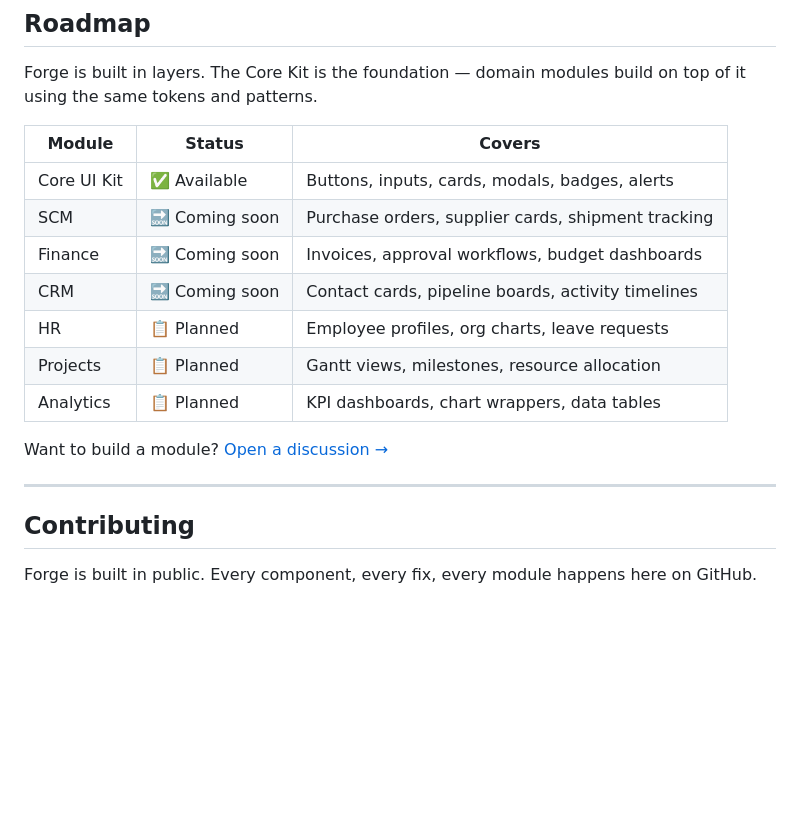
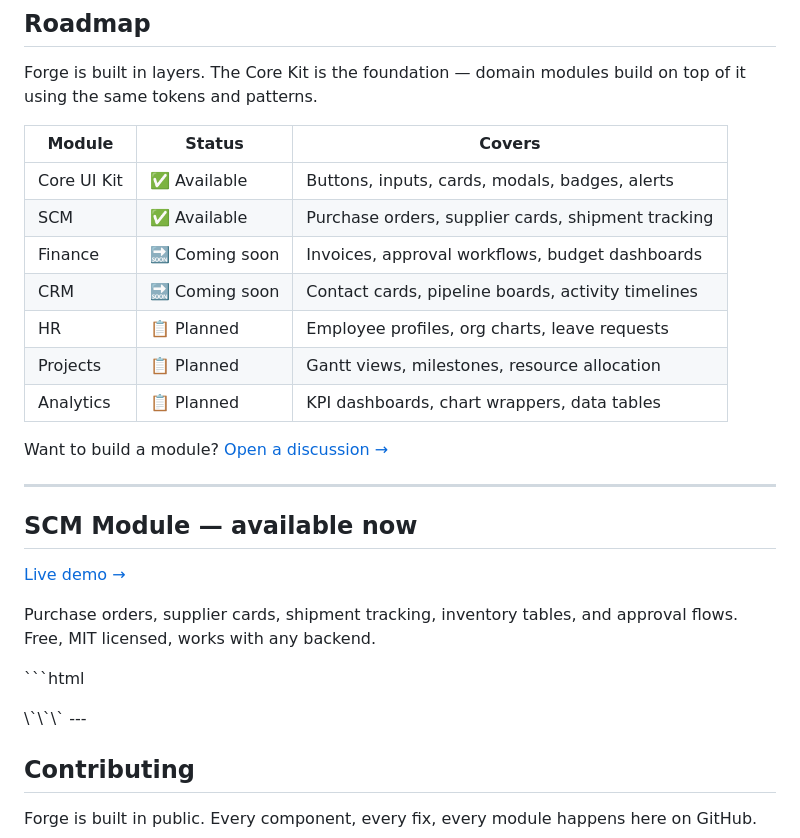
Before and after one commit to jlogan839-forge/forge-ui, a Markdown page: README.md, the part around the change. Rendered like a GitHub page; blank space fills up the shorter version.

Commit message:
Update README.md for SCM module

```diff
--- a/README.md
+++ b/README.md
@@ -270,7 +270,7 @@ Forge is built in layers. The Core Kit is the foundation — domain modules buil
 | Module | Status | Covers |
 |---|---|---|
 | Core UI Kit | ✅ Available | Buttons, inputs, cards, modals, badges, alerts |
-| SCM | 🔜 Coming soon | Purchase orders, supplier cards, shipment tracking |
+| SCM | ✅ Available | Purchase orders, supplier cards, shipment tracking |
 | Finance | 🔜 Coming soon | Invoices, approval workflows, budget dashboards |
 | CRM | 🔜 Coming soon | Contact cards, pipeline boards, activity timelines |
 | HR | 📋 Planned | Employee profiles, org charts, leave requests |
@@ -279,6 +279,20 @@ Forge is built in layers. The Core Kit is the foundation — domain modules buil
 
 Want to build a module? [Open a discussion →](https://github.com/jlogan839-forge/forge-ui/discussions)
 
+---
+## SCM Module — available now
+
+[Live demo →](https://jlogan839-forge.github.io/forge-ui/ui-scm-demo.html)
+
+Purchase orders, supplier cards, shipment tracking, inventory tables,
+and approval flows. Free, MIT licensed, works with any backend.
+
+\`\`\`html
+<link rel="stylesheet" href="forge-ui-kit.css">
+<link rel="stylesheet" href="ui-scm.css">
+<script src="forge-ui-kit.js"></script>
+<script src="ui-scm.js"></script>
+\`\`\`
 ---
 
 ## Contributing
```
